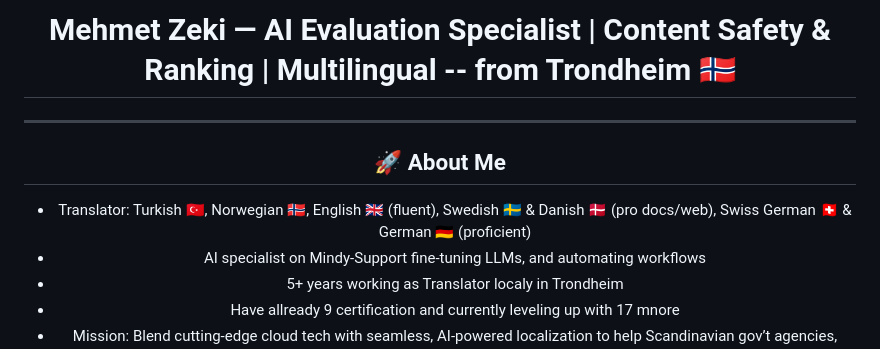
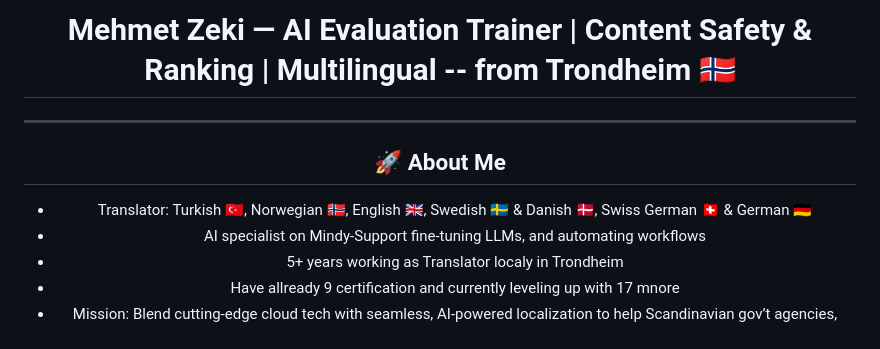
Before and after one commit to ZeZilly/ZeZilly, a Markdown page: README.md, the part around one of its changes. GitHub-like rendering.

Commit message:
Revise personal details and skills in README
Updated job title and removed some skill badges and project listings.

```diff
--- a/README.md
+++ b/README.md
@@ -1,12 +1,12 @@
 <div align="center">
 
-# Mehmet Zeki — AI Evaluation Specialist | Content Safety & Ranking | Multilingual -- from Trondheim 🇳🇴
+# Mehmet Zeki — AI Evaluation Trainer | Content Safety & Ranking | Multilingual -- from Trondheim 🇳🇴
 
 ---
 
 ## 🚀 About Me
 
-- Translator: Turkish 🇹🇷, Norwegian 🇳🇴, English 🇬🇧 (fluent), Swedish 🇸🇪 & Danish 🇩🇰 (pro docs/web), Swiss German 🇨🇭 & German 🇩🇪 (proficient)
+- Translator: Turkish 🇹🇷, Norwegian 🇳🇴, English 🇬🇧, Swedish 🇸🇪 & Danish 🇩🇰, Swiss German 🇨🇭 & German 🇩🇪
 - AI specialist on Mindy-Support fine‑tuning LLMs, and automating workflows
 - 5+ years working as Translator localy in Trondheim
 - Have allready 9 certification and currently leveling up with 17 mnore
```
Also changed, not shown: other parts of README.md (+0 -25 lines).
